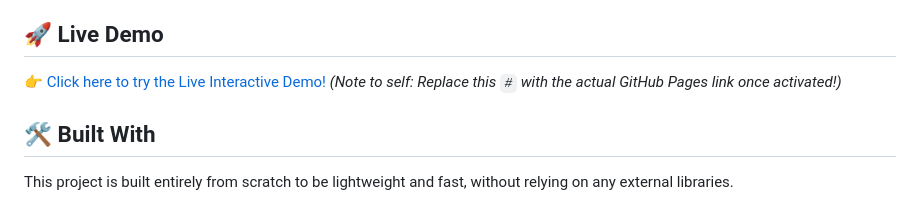
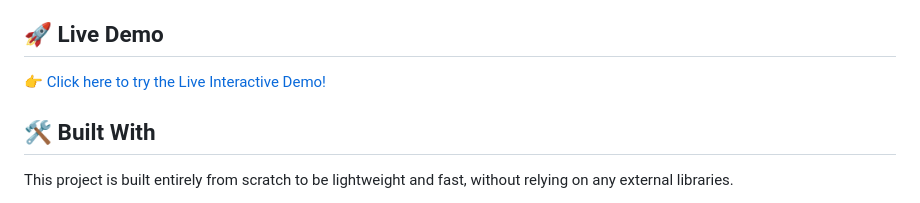
Before and after one commit to rishank012/RGB-Keyboard-Simulator, a Markdown page: README.md, the part around the change. Drawn GitHub-style.

```diff
--- a/README.md
+++ b/README.md
@@ -28,8 +28,7 @@ No downloads, no expensive hardware, no bloated software—just pure, customizab
 
 ## 🚀 Live Demo
 
-[👉 Click here to try the Live Interactive Demo!](#)
-*(Note to self: Replace this `#` with the actual GitHub Pages link once activated!)*
+[👉 Click here to try the Live Interactive Demo!](https://rishank012.github.io/RGB-Keyboard-Simulator/)
 
 ## 🛠️ Built With
 
```
